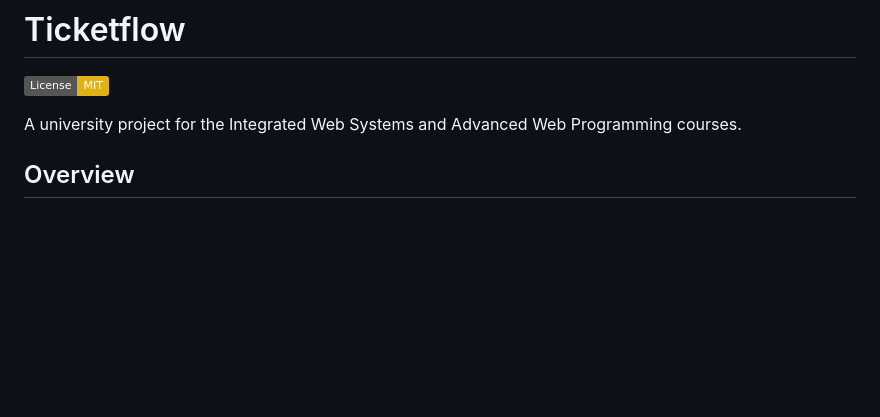
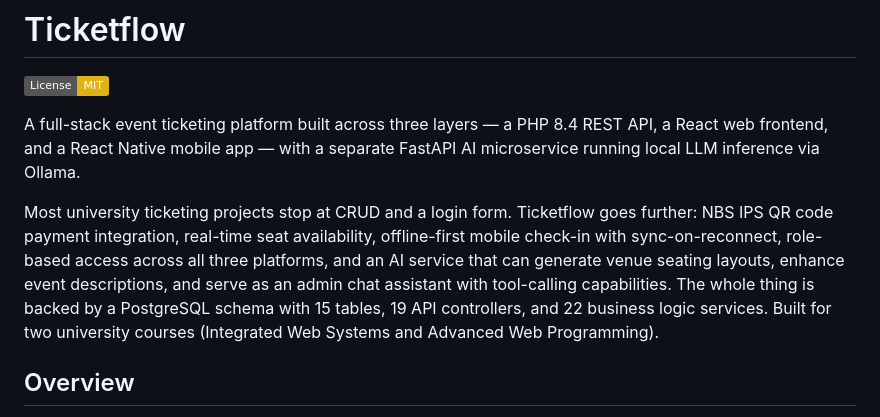
Before and after one commit to Atis007/Ticketflow, a Markdown page: README.md, the part around the change. Rendered like a GitHub page; badges without logos; blank space fills up the shorter version.

Commit message:
Enhance README with detailed project overview
Expanded project description to include technology stack, features, and capabilities.

```diff
--- a/README.md
+++ b/README.md
@@ -2,7 +2,10 @@
 
 ![License: MIT](https://img.shields.io/badge/License-MIT-yellow.svg)
 
-A university project for the Integrated Web Systems and Advanced Web Programming courses.
+A full-stack event ticketing platform built across three layers — a PHP 8.4 REST API, a React web frontend, and a React Native mobile app — with a separate FastAPI AI microservice running local LLM inference via Ollama.
+
+Most university ticketing projects stop at CRUD and a login form. Ticketflow goes further: NBS IPS QR code payment integration, real-time seat availability, offline-first mobile check-in with sync-on-reconnect, role-based access across all three platforms, and an AI service that can generate venue seating layouts, enhance event descriptions, and serve as an admin chat assistant with tool-calling capabilities. The whole thing is backed by a PostgreSQL schema with 15 tables, 19 API controllers, and 22 business logic services.
+Built for two university courses (Integrated Web Systems and Advanced Web Programming).
 
 ## Overview
 
```
